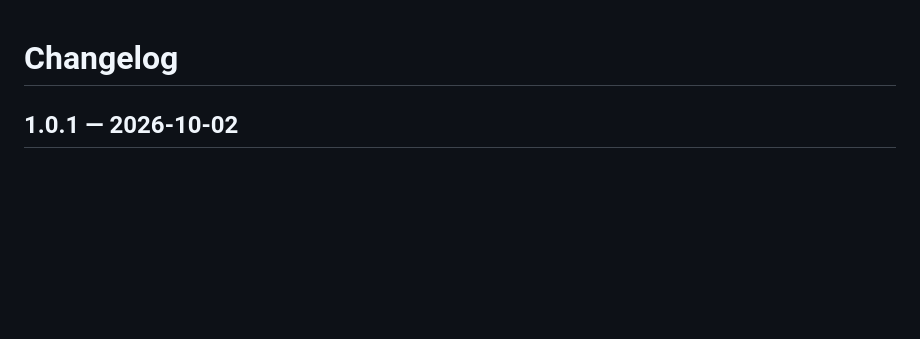
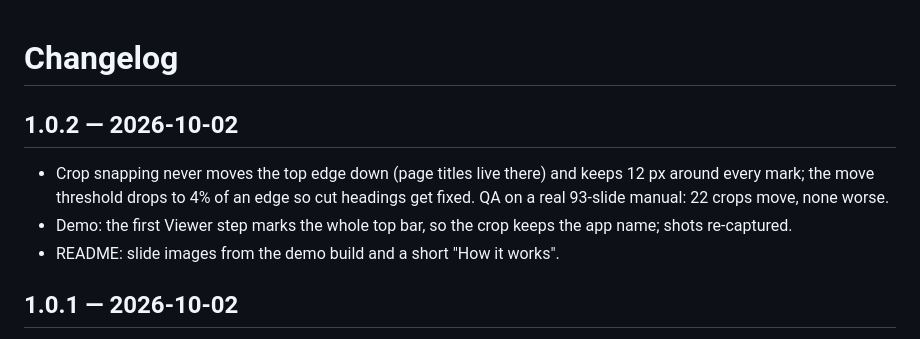
Before and after one commit to JiramedFirst/MSlides, a Markdown page: CHANGELOG.md, the part around the change. Rendered like a GitHub page; blank space fills up the shorter version.

```diff
--- a/CHANGELOG.md
+++ b/CHANGELOG.md
@@ -1,4 +1,12 @@
 # Changelog
+
+## 1.0.2 — 2026-10-02
+
+- Crop snapping never moves the top edge down (page titles live there) and keeps 12 px around every mark; the
+  move threshold drops to 4% of an edge so cut headings get fixed. QA on a real 93-slide manual: 22 crops move,
+  none worse.
+- Demo: the first Viewer step marks the whole top bar, so the crop keeps the app name; shots re-captured.
+- README: slide images from the demo build and a short "How it works".
 
 ## 1.0.1 — 2026-10-02
 
```
Also changed, not shown: README.md (+13 -0 lines), docs/images/editor-form.png (added), docs/images/hero.png (added), docs/images/reference-table.png (added), docs/images/viewer-task.png (added), 5 other files.
